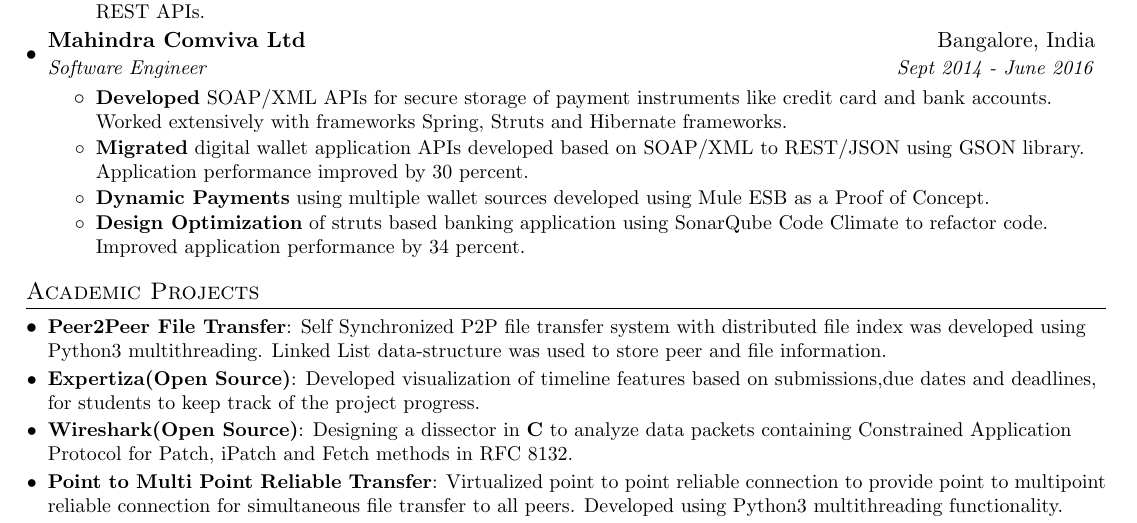
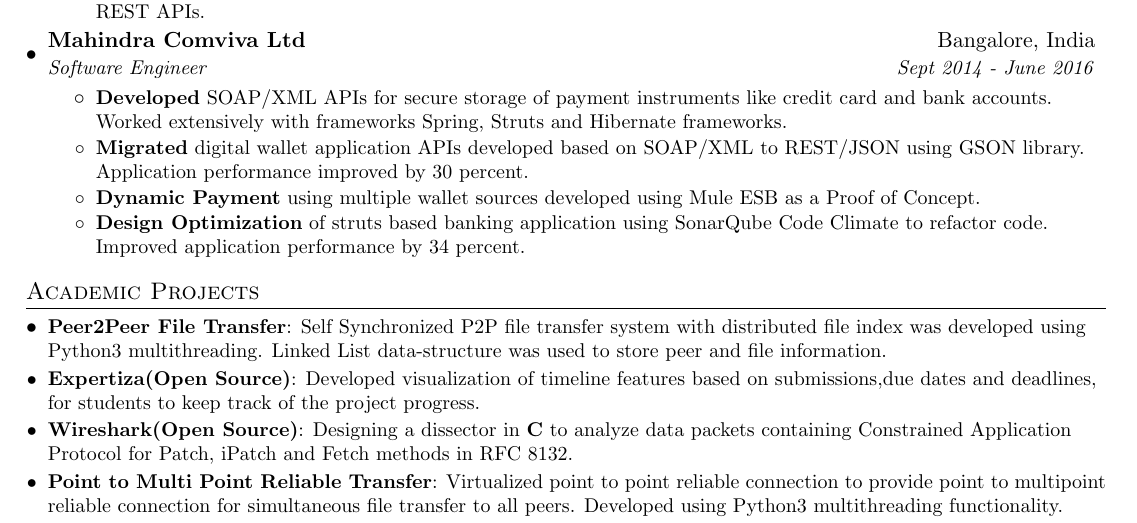
Before and after one commit to AnkithDivakarRaja/Software-Developer-Resume, a LaTeX CV (Ankith_Raja_resume.tex): part of the page, cut so that both start at the same text. Compiled offline with pdfLaTeX.

Commit message:
Updates from ShareLaTeX

```diff
--- a/Ankith_Raja_resume.tex
+++ b/Ankith_Raja_resume.tex
@@ -147,7 +147,7 @@
           {SOAP/XML APIs for secure storage of payment instruments like credit card and bank accounts. Worked extensively with frameworks Spring, Struts and Hibernate frameworks.}
         \resumeItemPlain{Migrated}
           {digital wallet application APIs developed based on SOAP/XML to REST/JSON using GSON library. Application performance improved by 30 percent.}
-        \resumeItemPlain{Dynamic Payments}
+        \resumeItemPlain{Dynamic Payment}
           {using multiple wallet sources developed using Mule ESB as a Proof of Concept.}
         \resumeItemPlain{Design Optimization}
           {of struts based banking application using SonarQube Code Climate to refactor code. Improved application performance by 34 percent.}
```
